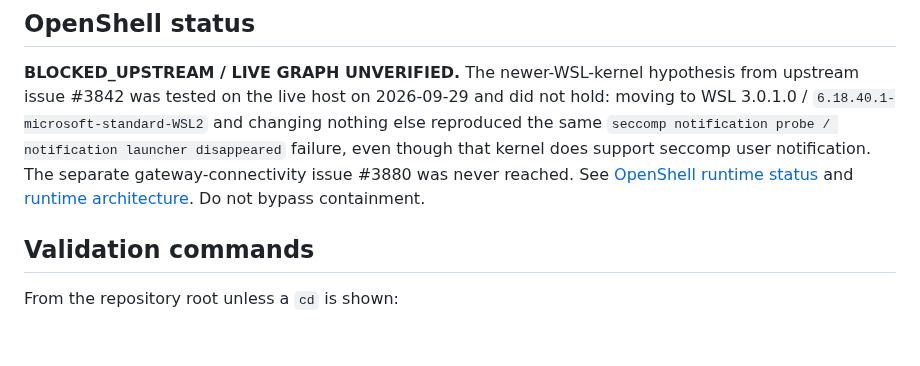
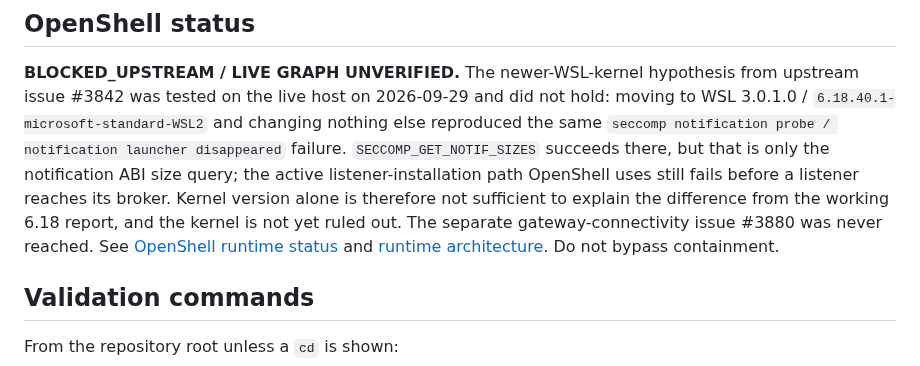
Before and after one commit to PaulTiffany/stickerbook, a Markdown page: docs/DEVELOPMENT-STATE.md, the part around the change. Rendered like a GitHub page; blank space fills up the shorter version.

```diff
--- a/docs/DEVELOPMENT-STATE.md
+++ b/docs/DEVELOPMENT-STATE.md
@@ -158,8 +158,12 @@ hypothesis from upstream issue #3842 was tested on the live host on
 2026-09-29 and did not hold: moving to WSL 3.0.1.0 /
 `6.18.40.1-microsoft-standard-WSL2` and changing nothing else reproduced the
 same `seccomp notification probe / notification launcher disappeared`
-failure, even though that kernel does support seccomp user notification. The
-separate gateway-connectivity issue #3880 was never reached. See
+failure. `SECCOMP_GET_NOTIF_SIZES` succeeds there, but that is only the
+notification ABI size query; the active listener-installation path OpenShell
+uses still fails before a listener reaches its broker. Kernel version alone
+is therefore not sufficient to explain the difference from the working 6.18
+report, and the kernel is not yet ruled out. The separate
+gateway-connectivity issue #3880 was never reached. See
 [OpenShell runtime status](../openshell/README.md) and
 [runtime architecture](TOOLS-AND-MODIFICATIONS.md). Do not bypass containment.
 
```
Also changed, not shown: openshell/README.md (+23 -8 lines).
